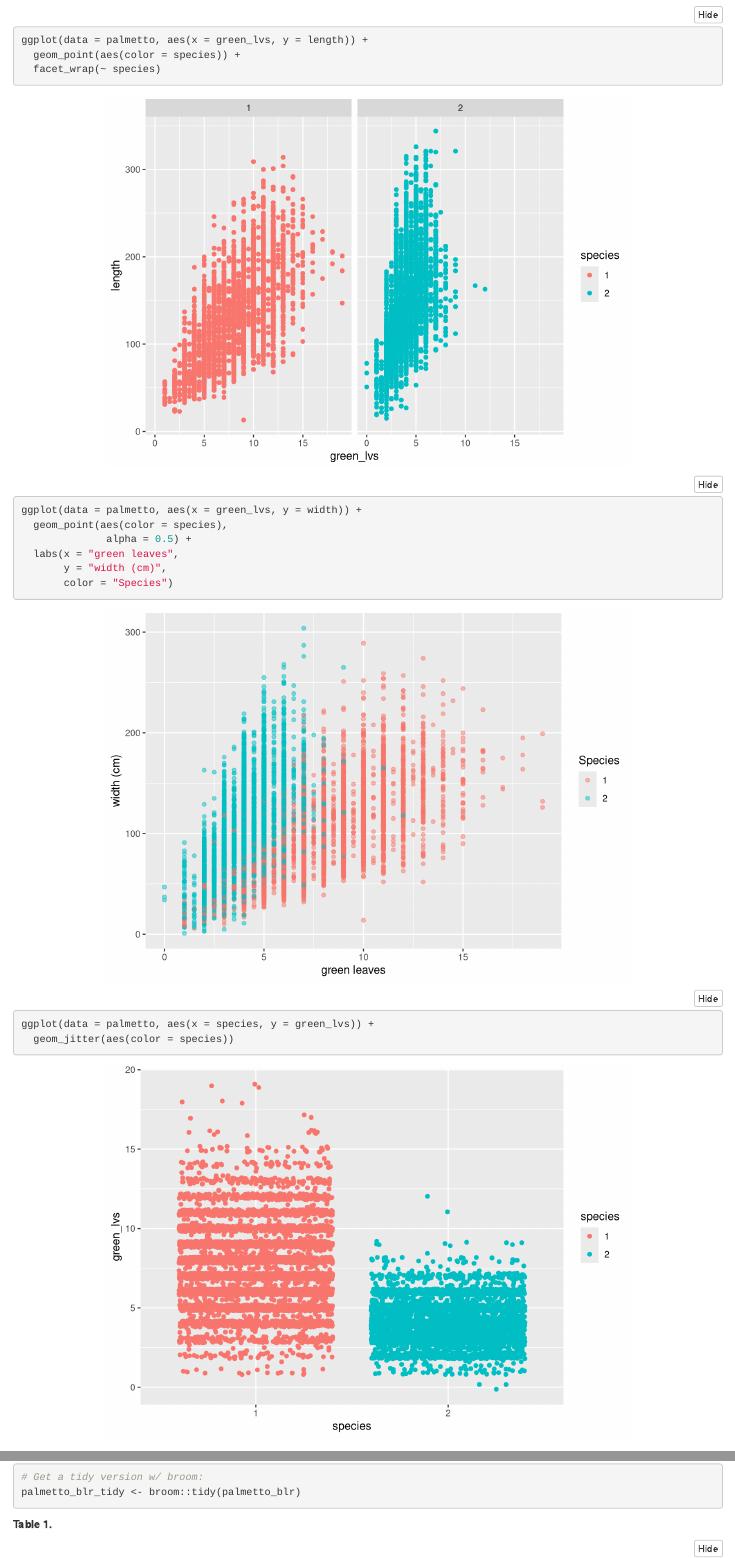
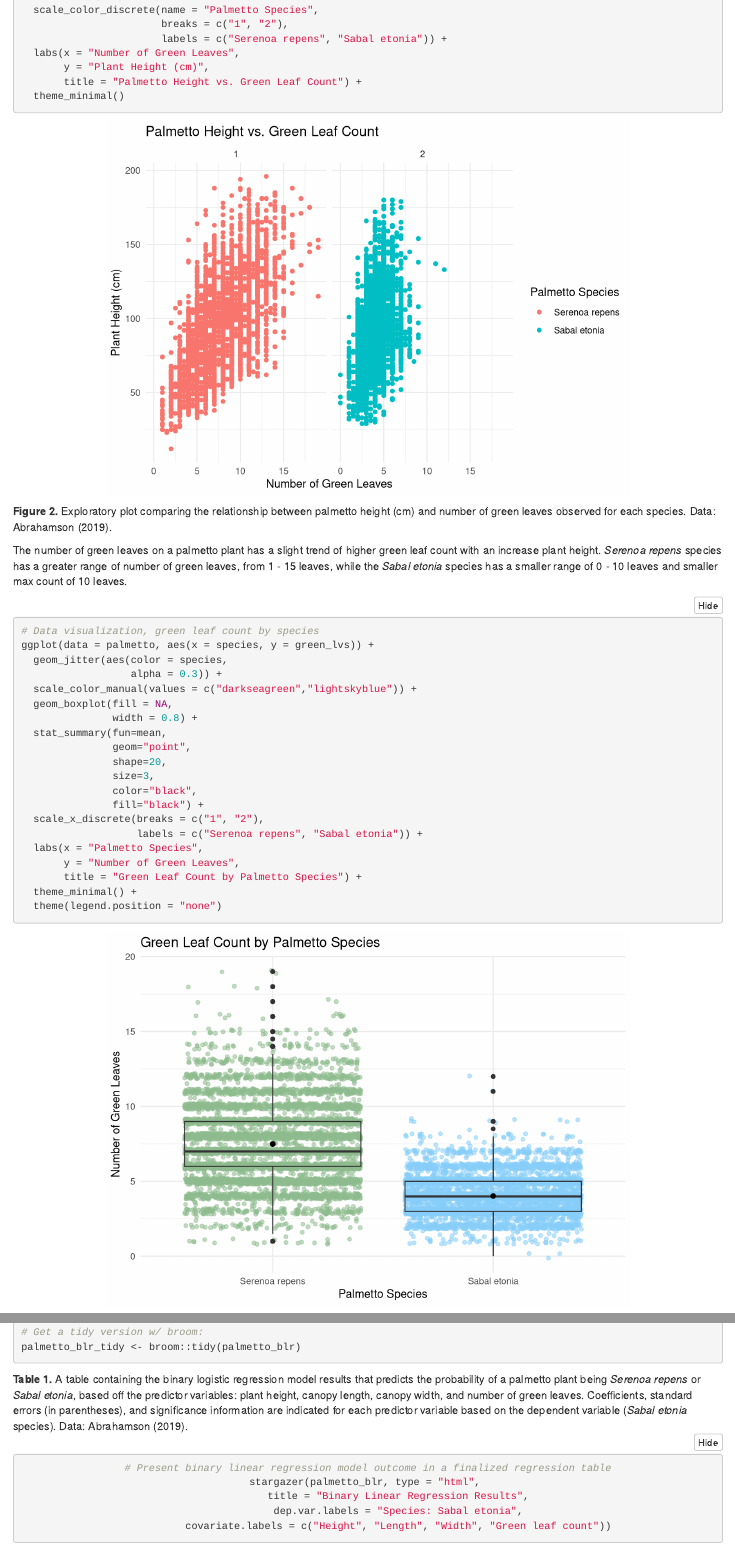
Before and after one commit to sydneyrilum/esm244_a2, an R Markdown document (src/a2_task2_sydney_rilum.Rmd): the page in a window 1100 px wide, from 3020 px down before the commit and from 1450 px down after it, so that both start at the same text, and a second part further down, joined at a grey line. Rendered offline with R 4.5, knitr and Pandoc, with nearby package versions; folded parts are opened; code that draws random numbers runs with fixed seeds of ours; some code elsewhere in the file could not run offline.

Commit message:
completed task 2 code/analysis

````diff
--- a/src/a2_task2_sydney_rilum.Rmd
+++ b/src/a2_task2_sydney_rilum.Rmd
@@ -56,15 +65,35 @@ ggplot(data = palmetto, aes(x = green_lvs, y = height)) +
+  scale_color_discrete(name = "Palmetto Species",
+                       breaks = c("1", "2"),
+                       labels = c("Serenoa repens", "Sabal etonia")) +
+  labs(x = "Number of Green Leaves",
+       y = "Plant Height (cm)",
+       title = "Palmetto Height vs. Green Leaf Count") +
+  theme_minimal()
+```
 
-ggplot(data = palmetto, aes(x = green_lvs, y = length)) +
-  geom_point(aes(color = species)) +
-  facet_wrap(~ species)
+**Figure 2.** Exploratory plot comparing the relationship between palmetto height (cm) and number of green leaves observed for each species. Data: Abrahamson (2019).
 
-ggplot(data = palmetto, aes(x = green_lvs, y = width)) +
-  geom_point(aes(color = species),
-              alpha = 0.5) +
-  labs(x = "green leaves",
-       y = "width (cm)",
-       color = "Species")
+The number of green leaves on a palmetto plant has a slight trend of higher green leaf count with an increase plant height. *Serenoa repens* species has a greater range of number of green leaves, from 1 - 15 leaves, while the *Sabal etonia* species has a smaller range of 0 - 10 leaves and smaller max count of 10 leaves.
 
+```{r, fig.align = "center"}
+# Data visualization, green leaf count by species
 ggplot(data = palmetto, aes(x = species, y = green_lvs)) +
-  geom_jitter(aes(color = species))
+  geom_jitter(aes(color = species,
+                  alpha = 0.3)) +
+  scale_color_manual(values = c("darkseagreen","lightskyblue")) +
+  geom_boxplot(fill = NA,
+               width = 0.8) +
+  stat_summary(fun=mean,
+               geom="point",
+               shape=20,
+               size=3,
+               color="black",
+               fill="black") +
+  scale_x_discrete(breaks = c("1", "2"),
+                   labels = c("Serenoa repens", "Sabal etonia")) +
+  labs(x = "Palmetto Species",
+       y = "Number of Green Leaves",
+       title = "Green Leaf Count by Palmetto Species") +
+  theme_minimal() +
+  theme(legend.position = "none")
 ```
@@ -95,14 +129,13 @@ palmetto_blr_tidy <- broom::tidy(palmetto_blr)
 
 ```
 
-**Table 1.**
-
+**Table 1.** A table containing the binary logistic regression model results that predicts the probability of a palmetto plant being *Serenoa repens* or *Sabal etonia*, based off the predictor variables: plant height, canopy length, canopy width, and number of green leaves. Coefficients, standard errors (in parentheses), and significance information are indicated for each predictor variable based on the dependent variable (*Sabal etonia* species). Data: Abrahamson (2019).
 <div align="center">
 ```{r, results = 'asis'}
 # Present binary linear regression model outcome in a finalized regression table
 stargazer(palmetto_blr, type = "html",
           title = "Binary Linear Regression Results",
-          dep.var.labels = "Species = Sabal etonia",
+          dep.var.labels = "Species: Sabal etonia",
           covariate.labels = c("Height", "Length", "Width", "Green leaf count"))
 ```
 </div>
````
Also changed, not shown: src/a2_task2_sydney_rilum.html, src/a2_task2_sydney_rilum.Rmd (57 more changed lines).
